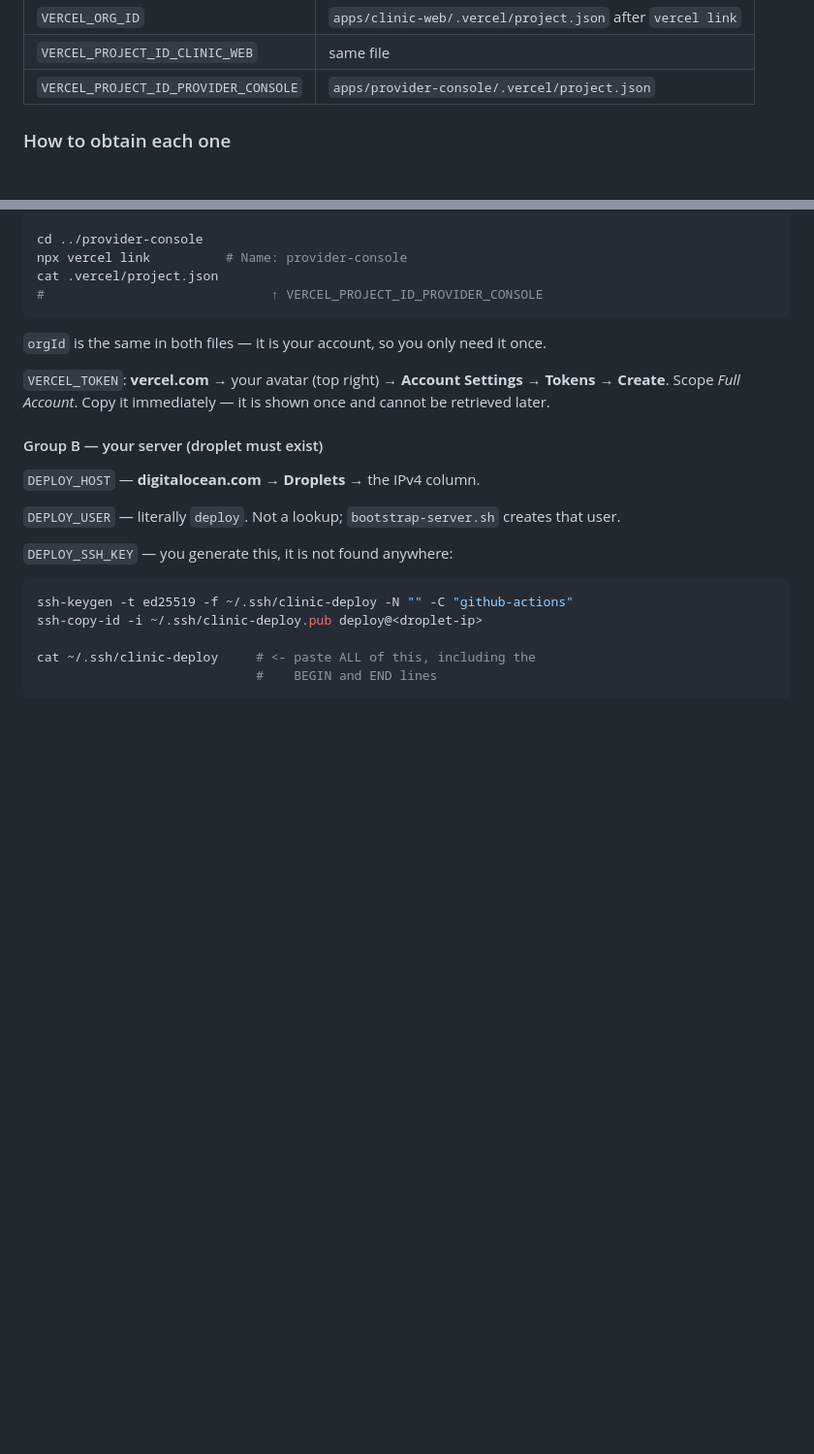
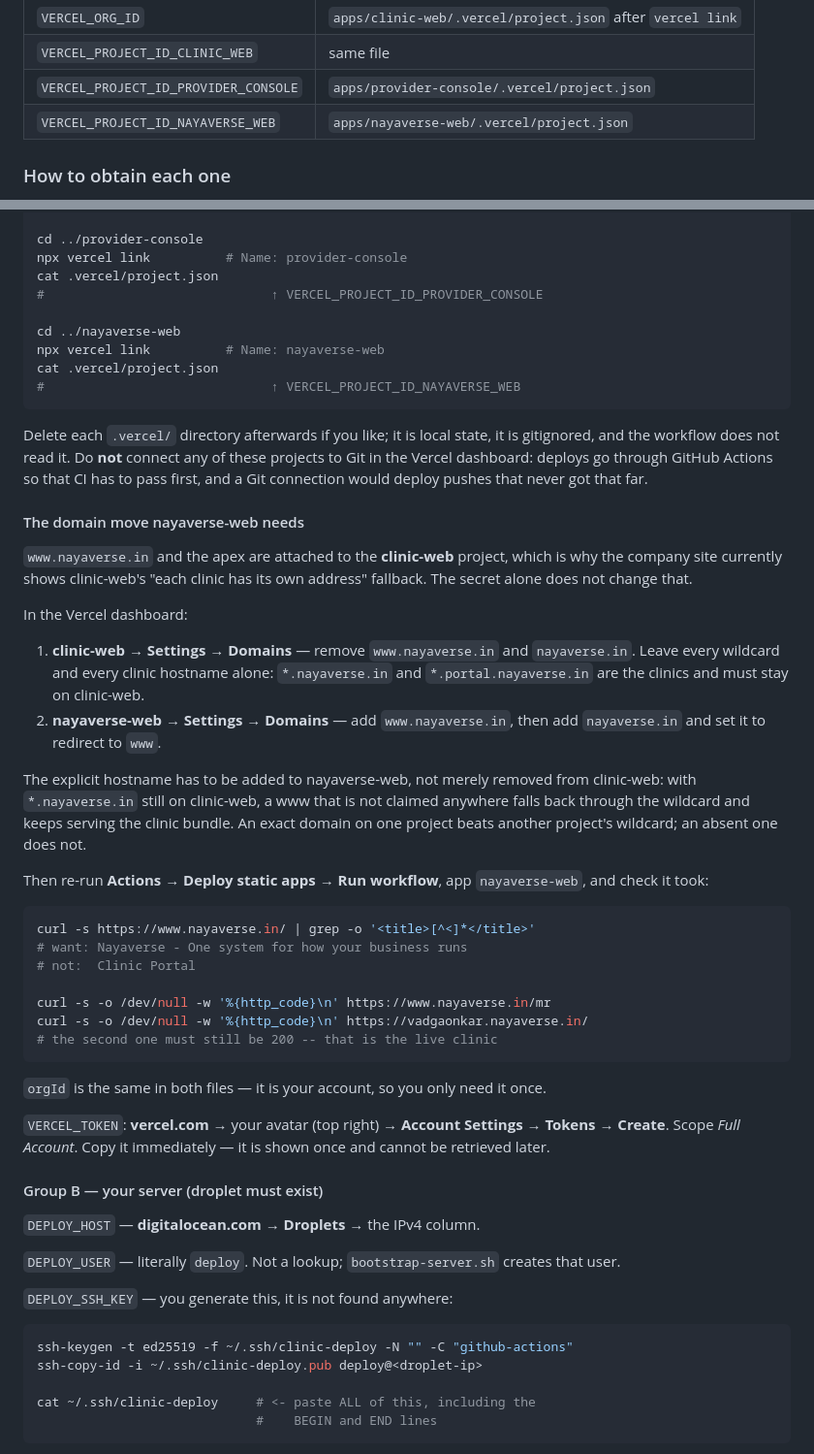
Before and after one commit to suhelali14/Saas-Platform, a Markdown page: docs/WHERE-ENV-GOES.md, 2 parts joined by grey strips. Shown at 97% size. GitHub-like rendering; blank space fills up the shorter version.

Commit message:
Document the third Vercel project and the domain move it needs
The secret on its own does not finish the job. www.nayaverse.in is attached
to the clinic-web project, which is why the company site still shows
clinic-web's "each clinic has its own address" fallback, and adding
VERCEL_PROJECT_ID_NAYAVERSE_WEB would deploy the new site to a URL nobody
visits.

The part that is easy to get wrong is written down: the explicit hostname has
to be ADDED to nayaverse-web, not merely removed from clinic-web. With
*.nayaverse.in still on clinic-web -- and it must stay, those are the clinics
-- an unclaimed www falls back through the wildcard and keeps serving the
clinic bundle.

Co-Authored-By: Claude Opus 5 <noreply@anthropic.com>

````diff
--- a/docs/WHERE-ENV-GOES.md
+++ b/docs/WHERE-ENV-GOES.md
@@ -52,6 +52,7 @@ ever reads them.
 | `VERCEL_ORG_ID` | `apps/clinic-web/.vercel/project.json` after `vercel link` |
 | `VERCEL_PROJECT_ID_CLINIC_WEB` | same file |
 | `VERCEL_PROJECT_ID_PROVIDER_CONSOLE` | `apps/provider-console/.vercel/project.json` |
+| `VERCEL_PROJECT_ID_NAYAVERSE_WEB` | `apps/nayaverse-web/.vercel/project.json` |
 
 ### How to obtain each one
 
@@ -75,6 +76,51 @@ cd ../provider-console
 npx vercel link          # Name: provider-console
 cat .vercel/project.json
 #                              ↑ VERCEL_PROJECT_ID_PROVIDER_CONSOLE
+
+cd ../nayaverse-web
+npx vercel link          # Name: nayaverse-web
+cat .vercel/project.json
+#                              ↑ VERCEL_PROJECT_ID_NAYAVERSE_WEB
+```
+
+Delete each `.vercel/` directory afterwards if you like; it is local state,
+it is gitignored, and the workflow does not read it. Do **not** connect any
+of these projects to Git in the Vercel dashboard: deploys go through GitHub
+Actions so that CI has to pass first, and a Git connection would deploy
+pushes that never got that far.
+
+#### The domain move nayaverse-web needs
+
+`www.nayaverse.in` and the apex are attached to the **clinic-web** project,
+which is why the company site currently shows clinic-web's "each clinic has
+its own address" fallback. The secret alone does not change that.
+
+In the Vercel dashboard:
+
+1. **clinic-web → Settings → Domains** — remove `www.nayaverse.in` and
+   `nayaverse.in`. Leave every wildcard and every clinic hostname alone:
+   `*.nayaverse.in` and `*.portal.nayaverse.in` are the clinics and must stay
+   on clinic-web.
+2. **nayaverse-web → Settings → Domains** — add `www.nayaverse.in`, then add
+   `nayaverse.in` and set it to redirect to `www`.
+
+The explicit hostname has to be added to nayaverse-web, not merely removed
+from clinic-web: with `*.nayaverse.in` still on clinic-web, a www that is not
+claimed anywhere falls back through the wildcard and keeps serving the
+clinic bundle. An exact domain on one project beats another project's
+wildcard; an absent one does not.
+
+Then re-run **Actions → Deploy static apps → Run workflow**, app
+`nayaverse-web`, and check it took:
+
+```bash
+curl -s https://www.nayaverse.in/ | grep -o '<title>[^<]*</title>'
+# want: Nayaverse - One system for how your business runs
+# not:  Clinic Portal
+
+curl -s -o /dev/null -w '%{http_code}\n' https://www.nayaverse.in/mr
+curl -s -o /dev/null -w '%{http_code}\n' https://vadgaonkar.nayaverse.in/
+# the second one must still be 200 -- that is the live clinic
 ```
 
 `orgId` is the same in both files — it is your account, so you only need
````
